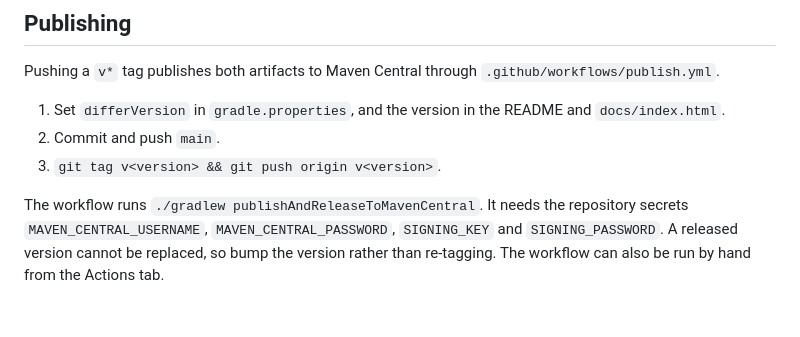
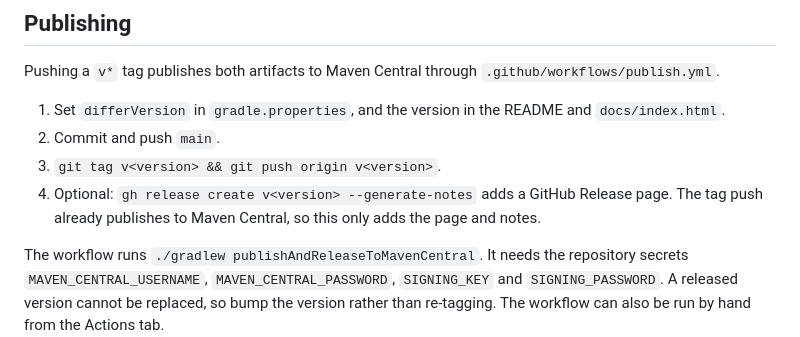
Before and after one commit to ultish/differ, a Markdown page: README.md, the part around the change. Rendered like a GitHub page; blank space fills up the shorter version.

Commit message:
Document GitHub releases.

```diff
--- a/README.md
+++ b/README.md
@@ -138,6 +138,7 @@ Pushing a `v*` tag publishes both artifacts to Maven Central through `.github/wo
 1. Set `differVersion` in `gradle.properties`, and the version in the README and `docs/index.html`.
 2. Commit and push `main`.
 3. `git tag v<version> && git push origin v<version>`.
+4. Optional: `gh release create v<version> --generate-notes` adds a GitHub Release page. The tag push already publishes to Maven Central, so this only adds the page and notes.
 
 The workflow runs `./gradlew publishAndReleaseToMavenCentral`. It needs the repository secrets `MAVEN_CENTRAL_USERNAME`, `MAVEN_CENTRAL_PASSWORD`, `SIGNING_KEY` and `SIGNING_PASSWORD`. A released version cannot be replaced, so bump the version rather than re-tagging. The workflow can also be run by hand from the Actions tab.
 
```
